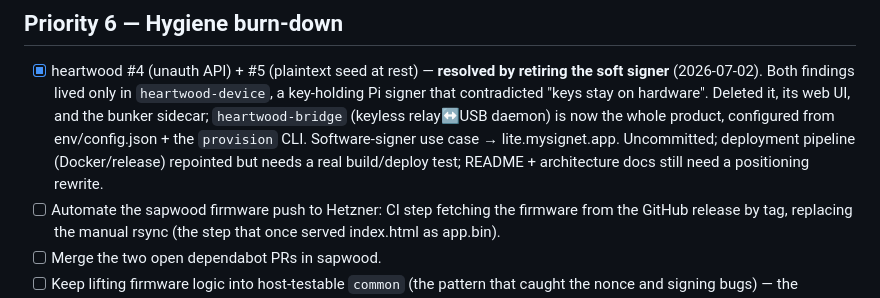
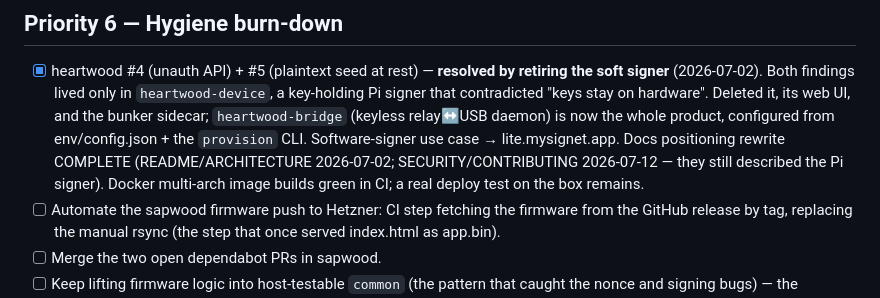
Before and after one commit to forgesworn/heartwood, a Markdown page: docs/ROADMAP.md, the part around the change. GitHub-like rendering.

Commit message:
docs: roadmap — P6 docs positioning rewrite complete

```diff
--- a/docs/ROADMAP.md
+++ b/docs/ROADMAP.md
@@ -130,9 +130,10 @@ towards something you could carry.
       "keys stay on hardware". Deleted it, its web UI, and the bunker sidecar;
       `heartwood-bridge` (keyless relay↔USB daemon) is now the whole product,
       configured from env/config.json + the `provision` CLI. Software-signer
-      use case → lite.mysignet.app. Uncommitted; deployment pipeline
-      (Docker/release) repointed but needs a real build/deploy test; README +
-      architecture docs still need a positioning rewrite.
+      use case → lite.mysignet.app. Docs positioning rewrite COMPLETE
+      (README/ARCHITECTURE 2026-07-02; SECURITY/CONTRIBUTING 2026-07-12 —
+      they still described the Pi signer). Docker multi-arch image builds
+      green in CI; a real deploy test on the box remains.
 - [ ] Automate the sapwood firmware push to Hetzner: CI step fetching the
       firmware from the GitHub release by tag, replacing the manual rsync
       (the step that once served index.html as app.bin).
```
